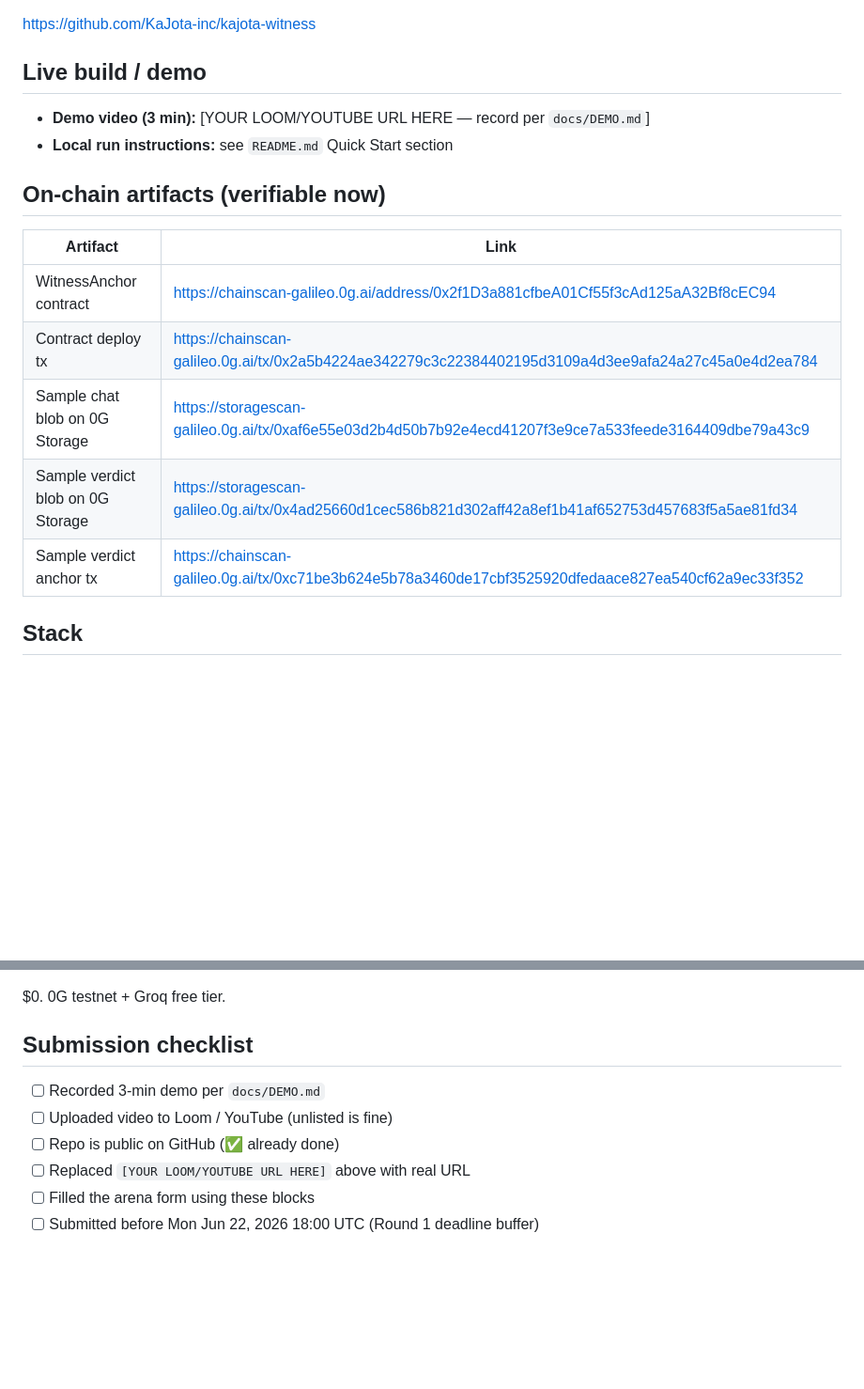
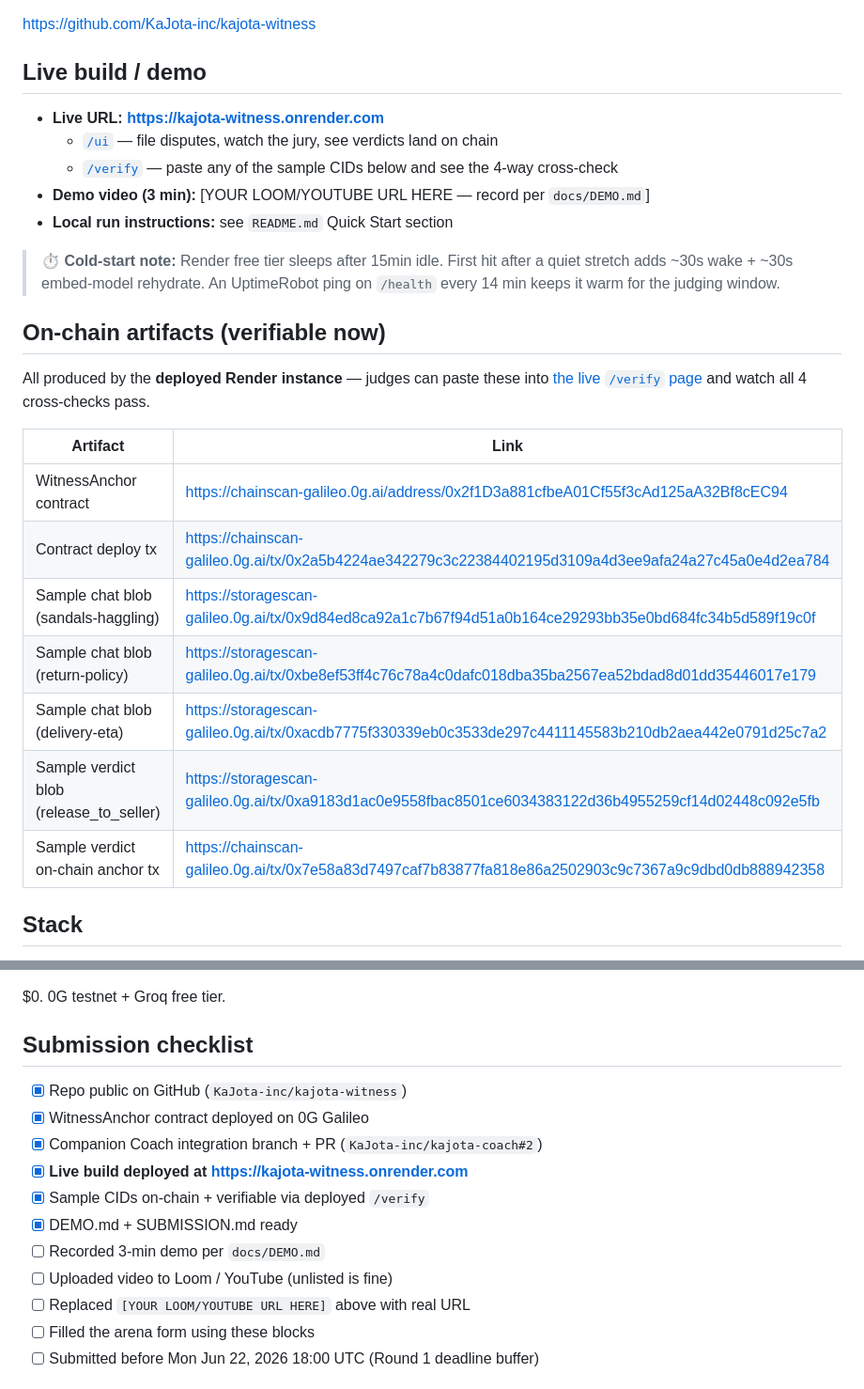
Before and after one commit to KaJota-inc/kajota-witness, a Markdown page: docs/SUBMISSION.md, 2 parts joined by grey strips. Shown at 94% size. Drawn GitHub-style; blank space fills up the shorter version.

Commit message:
docs: surface live Render deployment in README + SUBMISSION.md
Live URL: https://kajota-witness.onrender.com

README header gets live URL + anchor contract + verdict CID for /verify smoke.
SUBMISSION.md Live build section leads with the URL + UptimeRobot tip.
SUBMISSION.md on-chain artifacts table refreshed with deployed-instance CIDs.
SUBMISSION.md checklist now shows live URL ✓.

Co-Authored-By: Claude Opus 4.7 (1M context) <noreply@anthropic.com>

```diff
--- a/docs/SUBMISSION.md
+++ b/docs/SUBMISSION.md
@@ -68,18 +68,27 @@ https://github.com/KaJota-inc/kajota-witness
 
 ## Live build / demo
 
+- **Live URL:** **https://kajota-witness.onrender.com**
+  - [`/ui`](https://kajota-witness.onrender.com/ui) — file disputes, watch the jury, see verdicts land on chain
+  - [`/verify`](https://kajota-witness.onrender.com/verify) — paste any of the sample CIDs below and see the 4-way cross-check
 - **Demo video (3 min):** [YOUR LOOM/YOUTUBE URL HERE — record per `docs/DEMO.md`]
 - **Local run instructions:** see `README.md` Quick Start section
 
+> ⏱ **Cold-start note:** Render free tier sleeps after 15min idle. First hit after a quiet stretch adds ~30s wake + ~30s embed-model rehydrate. An UptimeRobot ping on `/health` every 14 min keeps it warm for the judging window.
+
 ## On-chain artifacts (verifiable now)
+
+All produced by the **deployed Render instance** — judges can paste these into [the live `/verify` page](https://kajota-witness.onrender.com/verify) and watch all 4 cross-checks pass.
 
 | Artifact | Link |
 |---|---|
 | WitnessAnchor contract | https://chainscan-galileo.0g.ai/address/0x2f1D3a881cfbeA01Cf55f3cAd125aA32Bf8cEC94 |
 | Contract deploy tx | https://chainscan-galileo.0g.ai/tx/0x2a5b4224ae342279c3c22384402195d3109a4d3ee9afa24a27c45a0e4d2ea784 |
-| Sample chat blob on 0G Storage | https://storagescan-galileo.0g.ai/tx/0xaf6e55e03d2b4d50b7b92e4ecd41207f3e9ce7a533feede3164409dbe79a43c9 |
-| Sample verdict blob on 0G Storage | https://storagescan-galileo.0g.ai/tx/0x4ad25660d1cec586b821d302aff42a8ef1b41af652753d457683f5a5ae81fd34 |
-| Sample verdict anchor tx | https://chainscan-galileo.0g.ai/tx/0xc71be3b624e5b78a3460de17cbf3525920dfedaace827ea540cf62a9ec33f352 |
+| Sample chat blob (sandals-haggling) | https://storagescan-galileo.0g.ai/tx/0x9d84ed8ca92a1c7b67f94d51a0b164ce29293bb35e0bd684fc34b5d589f19c0f |
+| Sample chat blob (return-policy) | https://storagescan-galileo.0g.ai/tx/0xbe8ef53ff4c76c78a4c0dafc018dba35ba2567ea52bdad8d01dd35446017e179 |
+| Sample chat blob (delivery-eta) | https://storagescan-galileo.0g.ai/tx/0xacdb7775f330339eb0c3533de297c4411145583b210db2aea442e0791d25c7a2 |
+| Sample verdict blob (release_to_seller) | https://storagescan-galileo.0g.ai/tx/0xa9183d1ac0e9558fbac8501ce6034383122d36b4955259cf14d02448c092e5fb |
+| Sample verdict on-chain anchor tx | https://chainscan-galileo.0g.ai/tx/0x7e58a83d7497caf7b83877fa818e86a2502903c9c7367a9c9dbd0db888942358 |
 
 ## Stack
 
@@ -110,9 +119,14 @@ $0. 0G testnet + Groq free tier.
 
 ## Submission checklist
 
+- [x] Repo public on GitHub (`KaJota-inc/kajota-witness`)
+- [x] WitnessAnchor contract deployed on 0G Galileo
+- [x] Companion Coach integration branch + PR (`KaJota-inc/kajota-coach#2`)
+- [x] **Live build deployed at https://kajota-witness.onrender.com**
+- [x] Sample CIDs on-chain + verifiable via deployed `/verify`
+- [x] DEMO.md + SUBMISSION.md ready
 - [ ] Recorded 3-min demo per `docs/DEMO.md`
 - [ ] Uploaded video to Loom / YouTube (unlisted is fine)
-- [ ] Repo is public on GitHub (✅ already done)
 - [ ] Replaced `[YOUR LOOM/YOUTUBE URL HERE]` above with real URL
 - [ ] Filled the arena form using these blocks
 - [ ] Submitted before Mon Jun 22, 2026 18:00 UTC (Round 1 deadline buffer)
```
Also changed, not shown: README.md (+4 -0 lines).
